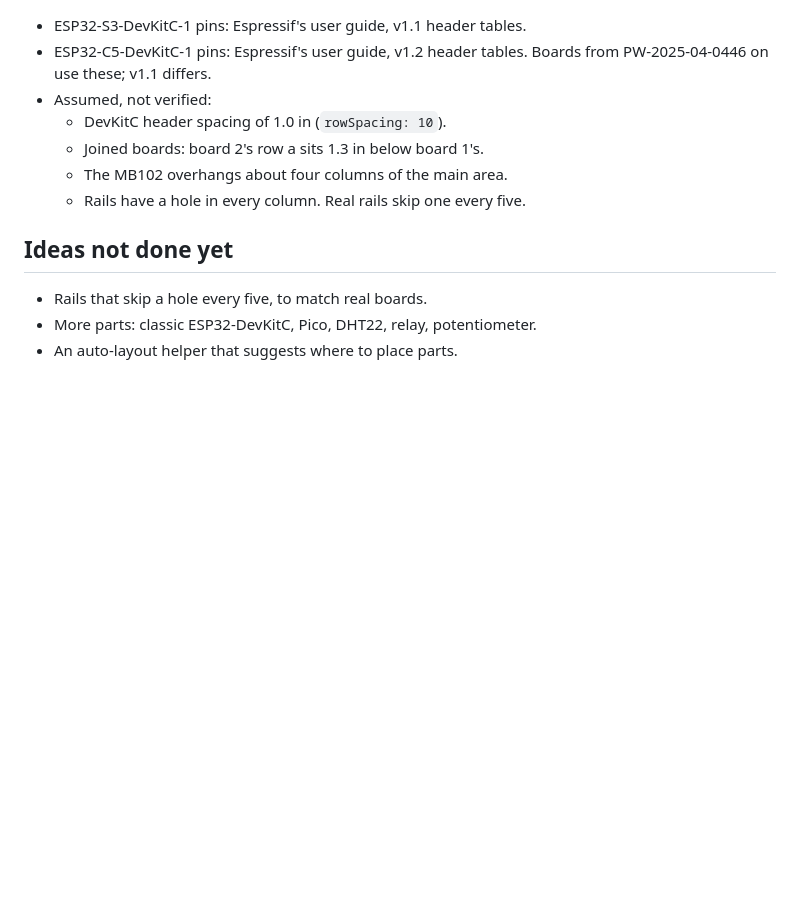
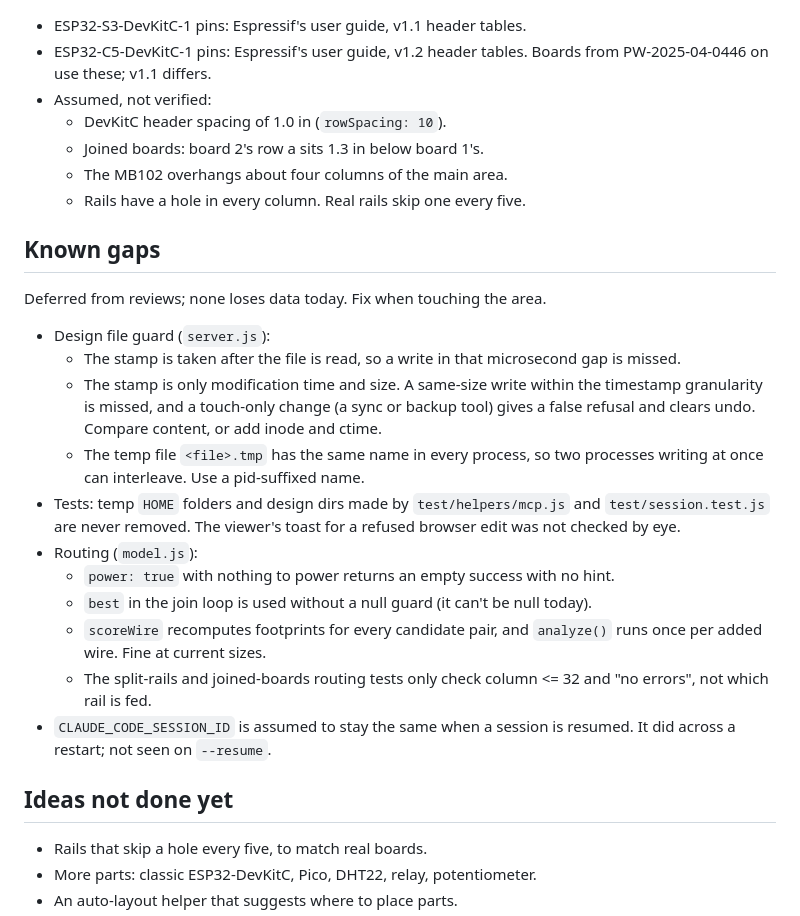
Before and after one commit to stephenwil/breadboard-bench, a Markdown page: CLAUDE.md, the part around the change. GitHub-like rendering; blank space fills up the shorter version.

Commit message:
Record known gaps in CLAUDE.md
Co-Authored-By: Claude Sonnet 5.5 <noreply@anthropic.com>

```diff
--- a/CLAUDE.md
+++ b/CLAUDE.md
@@ -47,6 +47,20 @@ Sessions here are for developing the server, model and viewer. Circuit design re
   - The MB102 overhangs about four columns of the main area.
   - Rails have a hole in every column. Real rails skip one every five.
 
+## Known gaps
+Deferred from reviews; none loses data today. Fix when touching the area.
+- Design file guard (`server.js`):
+  - The stamp is taken after the file is read, so a write in that microsecond gap is missed.
+  - The stamp is only modification time and size. A same-size write within the timestamp granularity is missed, and a touch-only change (a sync or backup tool) gives a false refusal and clears undo. Compare content, or add inode and ctime.
+  - The temp file `<file>.tmp` has the same name in every process, so two processes writing at once can interleave. Use a pid-suffixed name.
+- Tests: temp `HOME` folders and design dirs made by `test/helpers/mcp.js` and `test/session.test.js` are never removed. The viewer's toast for a refused browser edit was not checked by eye.
+- Routing (`model.js`):
+  - `power: true` with nothing to power returns an empty success with no hint.
+  - `best` in the join loop is used without a null guard (it can't be null today).
+  - `scoreWire` recomputes footprints for every candidate pair, and `analyze()` runs once per added wire. Fine at current sizes.
+  - The split-rails and joined-boards routing tests only check column <= 32 and "no errors", not which rail is fed.
+- `CLAUDE_CODE_SESSION_ID` is assumed to stay the same when a session is resumed. It did across a restart; not seen on `--resume`.
+
 ## Ideas not done yet
 - Rails that skip a hole every five, to match real boards.
 - More parts: classic ESP32-DevKitC, Pico, DHT22, relay, potentiometer.
```
